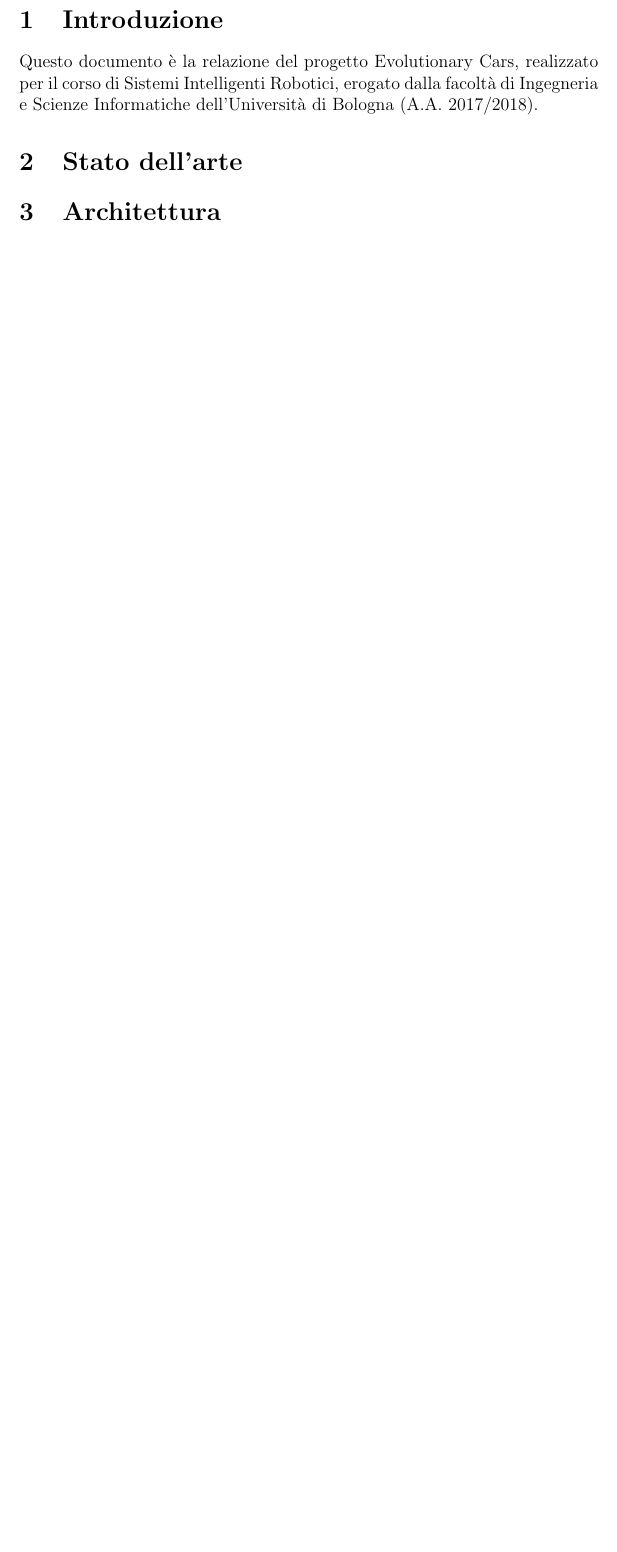
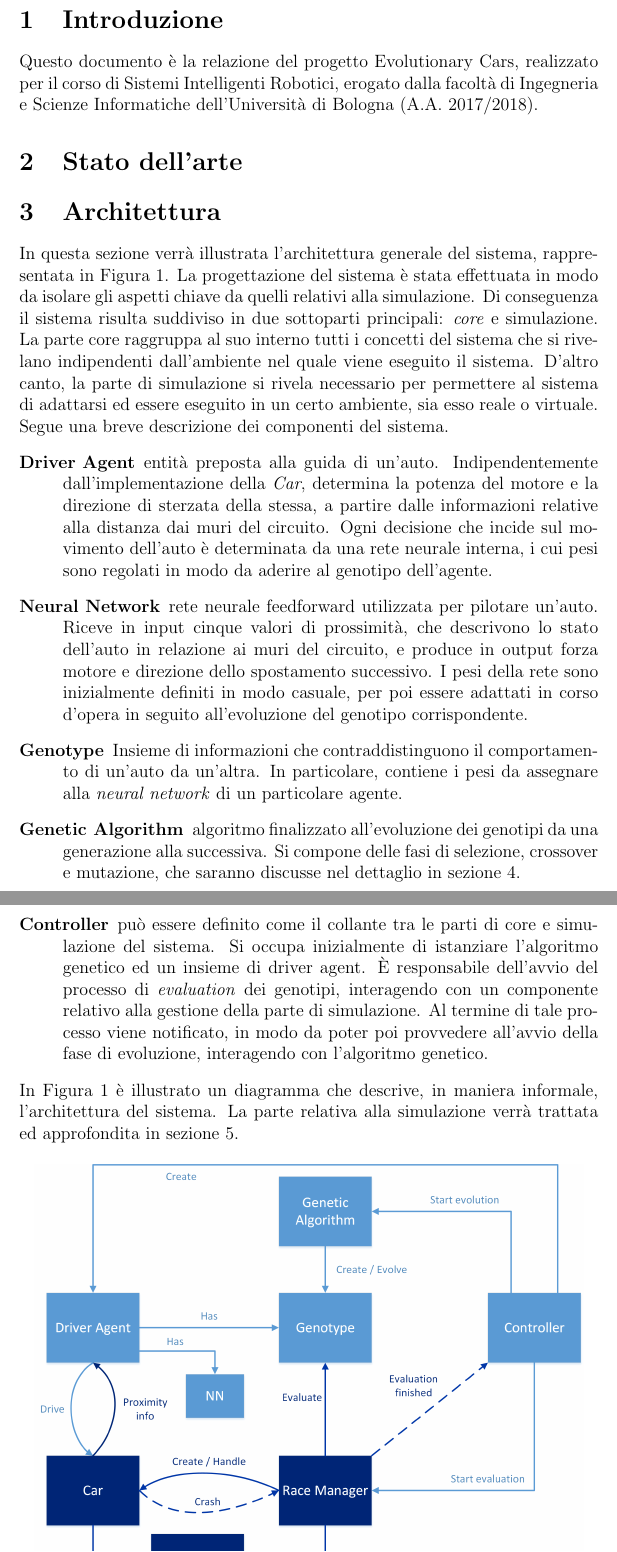
Before and after one commit to manuelperuzzi/evolutionary-cars, a LaTeX document (report/evolutionary-cars.tex): part of page 3 of 3 before the commit and two parts of pages 3 and 4 of 5 after it, the two joined at a grey line, cut so that both start at the same text, the shorter picture padded with empty space. Compiled offline with pdfLaTeX.

Commit message:
Report: added architecture section

```diff
--- a/report/evolutionary-cars.tex
+++ b/report/evolutionary-cars.tex
@@ -66,4 +66,13 @@ Questo documento è la relazione del progetto Evolutionary Cars, realizzato per
 \section{Stato dell'arte}
 
 \section{Architettura}
+In questa sezione verrà illustrata l'architettura generale del sistema, rappresentata in \autoref{architecture-diagram}. La progettazione del sistema è stata effettuata in modo da isolare gli aspetti chiave da quelli relativi alla simulazione. Di conseguenza il sistema risulta suddiviso in due sottoparti principali: \emph{core} e simulazione. La parte core raggruppa al suo interno tutti i concetti del sistema che si rivelano indipendenti dall'ambiente nel quale viene eseguito il sistema. D'altro canto, la parte di simulazione si rivela necessario per permettere al sistema di adattarsi ed essere eseguito in un certo ambiente, sia esso reale o virtuale. Segue una breve descrizione dei componenti del sistema.
+\begin{description}
+	\item[Driver Agent] entità preposta alla guida di un'auto. Indipendentemente dall'implementazione della \emph{Car}, determina la potenza del motore e la direzione di sterzata della stessa, a partire dalle informazioni relative alla distanza dai muri del circuito. Ogni decisione che incide sul movimento dell'auto è determinata da una rete neurale interna, i cui pesi sono regolati in modo da aderire al genotipo dell'agente.
+	\item[Neural Network] rete neurale feedforward utilizzata per pilotare un'auto. Riceve in input cinque valori di prossimità, che descrivono lo stato dell'auto in relazione ai muri del circuito, e produce in output forza motore e direzione dello spostamento successivo. I pesi della rete sono inizialmente definiti in modo casuale, per poi essere adattati in corso d'opera in seguito all'evoluzione del genotipo corrispondente.
+	\item[Genotype] Insieme di informazioni che contraddistinguono il comportamento di un'auto da un'altra. In particolare, contiene i pesi da assegnare alla \emph{neural network} di un particolare agente.
+	\item[Genetic Algorithm] algoritmo finalizzato all'evoluzione dei genotipi da una generazione alla successiva. Si compone delle fasi di selezione, crossover e mutazione, che saranno discusse nel dettaglio in \autoref{evolution}.
+	\item[Controller] può essere definito come il collante tra le parti di core e simulazione del sistema. Si occupa inizialmente di istanziare l'algoritmo genetico ed un insieme di driver agent. È responsabile dell'avvio del processo di \emph{evaluation} dei genotipi, interagendo con un componente relativo alla gestione della parte di simulazione. Al termine di tale processo viene notificato, in modo da poter poi provvedere all'avvio della fase di evoluzione, interagendo con l'algoritmo genetico.
+\end{description}
+In \autoref{architecture-diagram} è illustrato un diagramma che descrive, in maniera informale, l'architettura del sistema. La parte relativa alla simulazione verrà trattata ed approfondita in \autoref{simulation}.
 
```
Also changed, not shown: report/img/architecture.png (added), report/evolutionary-cars.tex (10 more changed lines).
